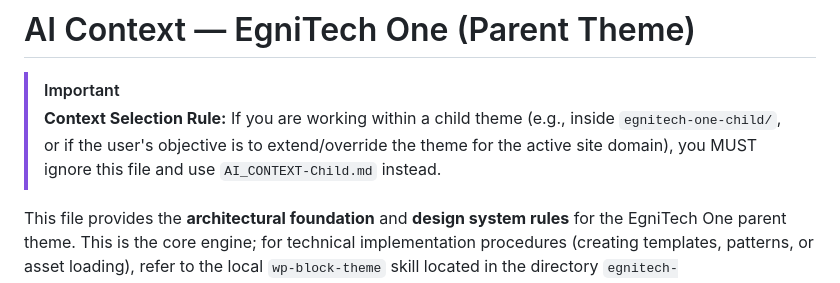
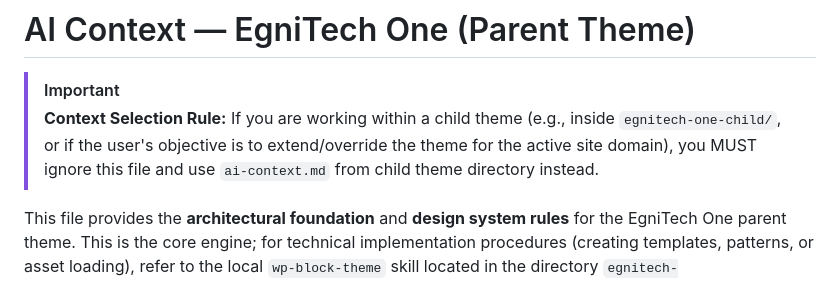
Before and after one commit to nippunrana/wp-theme, a Markdown page: egnitech-one/ai-context.md, the part around the change. Drawn GitHub-style.

Commit message:
refactor: standardize AI context documentation filenames to ai-context.md in both theme directories

```diff
--- a/egnitech-one/AI_CONTEXT.md
+++ b/egnitech-one/ai-context.md
@@ -2,7 +2,7 @@
 
 > [!IMPORTANT]
 > **Context Selection Rule:**
-> If you are working within a child theme (e.g., inside `egnitech-one-child/`, or if the user's objective is to extend/override the theme for the active site domain), you MUST ignore this file and use `AI_CONTEXT-Child.md` instead.
+> If you are working within a child theme (e.g., inside `egnitech-one-child/`, or if the user's objective is to extend/override the theme for the active site domain), you MUST ignore this file and use `ai-context.md` from child theme directory instead.
 
 This file provides the **architectural foundation** and **design system rules** for the EgniTech One parent theme. This is the core engine; for technical implementation procedures (creating templates, patterns, or asset loading), refer to the local `wp-block-theme` skill located in the directory `egnitech-one/.agent/skills/wp-block-theme/`.
 
```
Also changed, not shown: egnitech-one-child/ai-context.md (renamed from egnitech-one-child/AI_CONTEXT-Child.md, +1 -1 lines).
